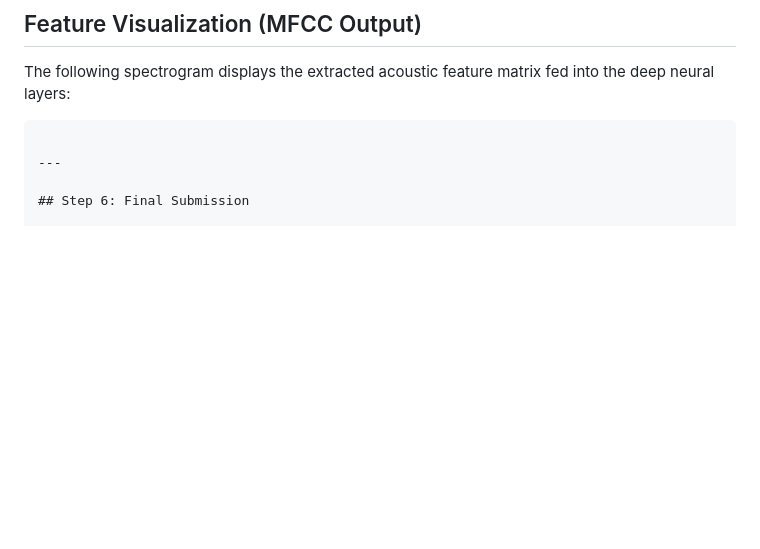
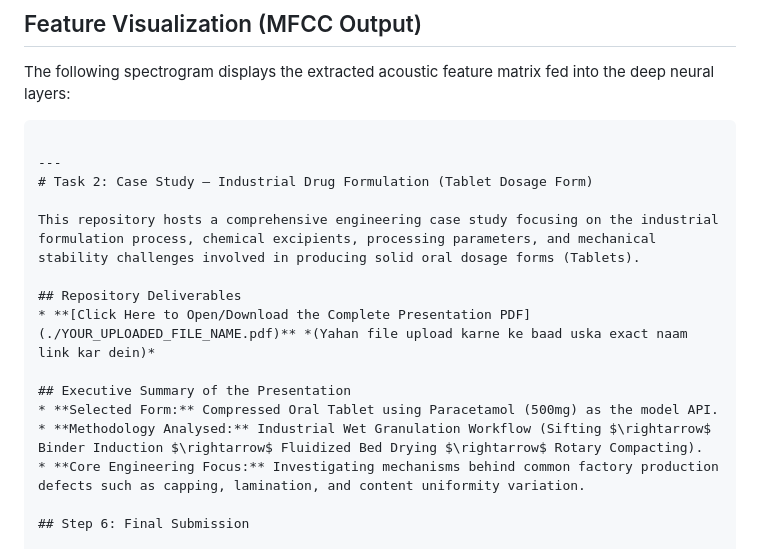
Before and after one commit to shahidsadia844-ui/CodeAlpha-Tasks, a Markdown page: README.md, the part around the change. Rendered like a GitHub page; blank space fills up the shorter version.

````diff
--- a/README.md
+++ b/README.md
@@ -579,6 +579,17 @@ The following spectrogram displays the extracted acoustic feature matrix fed int
 ```
 
 ---
+# Task 2: Case Study – Industrial Drug Formulation (Tablet Dosage Form)
+
+This repository hosts a comprehensive engineering case study focusing on the industrial formulation process, chemical excipients, processing parameters, and mechanical stability challenges involved in producing solid oral dosage forms (Tablets).
+
+## Repository Deliverables
+* **[Click Here to Open/Download the Complete Presentation PDF](./YOUR_UPLOADED_FILE_NAME.pdf)** *(Yahan file upload karne ke baad uska exact naam link kar dein)*
+
+## Executive Summary of the Presentation
+* **Selected Form:** Compressed Oral Tablet using Paracetamol (500mg) as the model API.
+* **Methodology Analysed:** Industrial Wet Granulation Workflow (Sifting $\rightarrow$ Binder Induction $\rightarrow$ Fluidized Bed Drying $\rightarrow$ Rotary Compacting).
+* **Core Engineering Focus:** Investigating mechanisms behind common factory production defects such as capping, lamination, and content uniformity variation.
 
 ## Step 6: Final Submission
 
````
